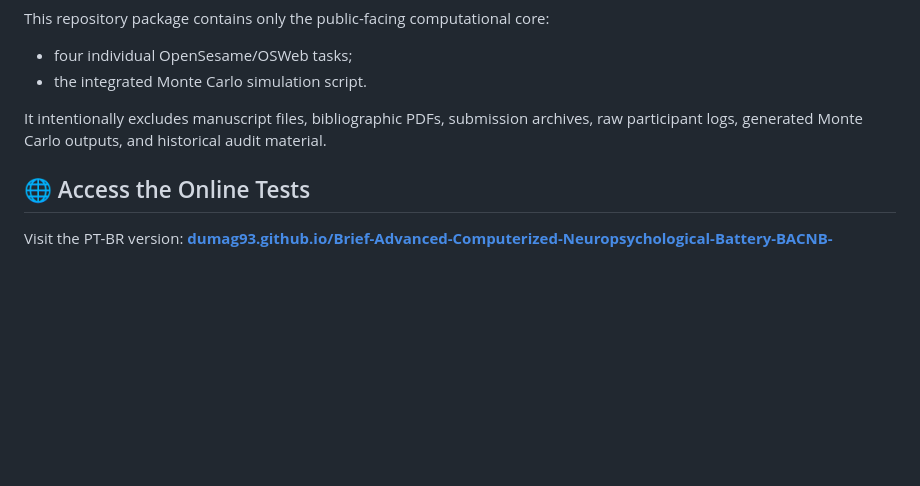
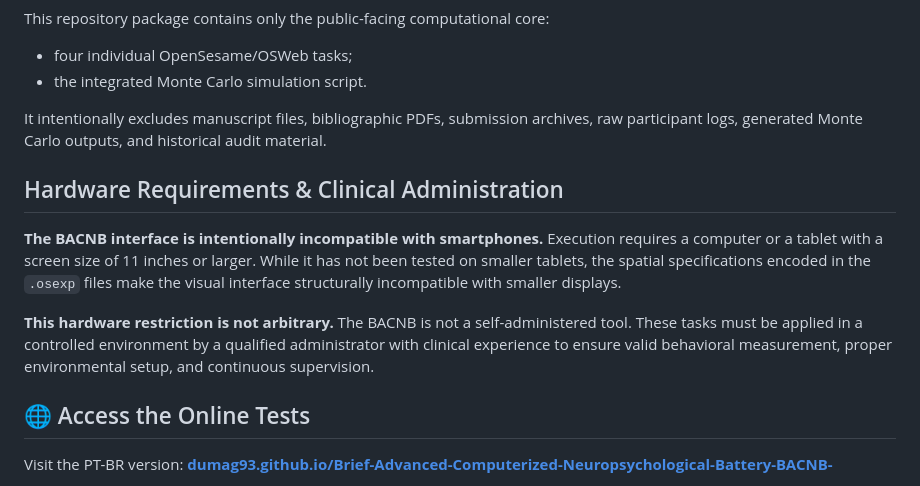
Before and after one commit to dumag93/Brief-Advanced-Computerized-Neuropsychological-Battery-BACNB-, a Markdown page: README.md, the part around the change. GitHub-like rendering; blank space fills up the shorter version.

```diff
--- a/README.md
+++ b/README.md
@@ -8,6 +8,12 @@ This repository package contains only the public-facing computational core:
 - the integrated Monte Carlo simulation script.
 
 It intentionally excludes manuscript files, bibliographic PDFs, submission archives, raw participant logs, generated Monte Carlo outputs, and historical audit material.
+
+## Hardware Requirements & Clinical Administration
+
+**The BACNB interface is intentionally incompatible with smartphones.** Execution requires a computer or a tablet with a screen size of 11 inches or larger. While it has not been tested on smaller tablets, the spatial specifications encoded in the `.osexp` files make the visual interface structurally incompatible with smaller displays.
+
+**This hardware restriction is not arbitrary.** The BACNB is not a self-administered tool. These tasks must be applied in a controlled environment by a qualified administrator with clinical experience to ensure valid behavioral measurement, proper environmental setup, and continuous supervision.
 
 ## 🌐 Access the Online Tests
 
```
